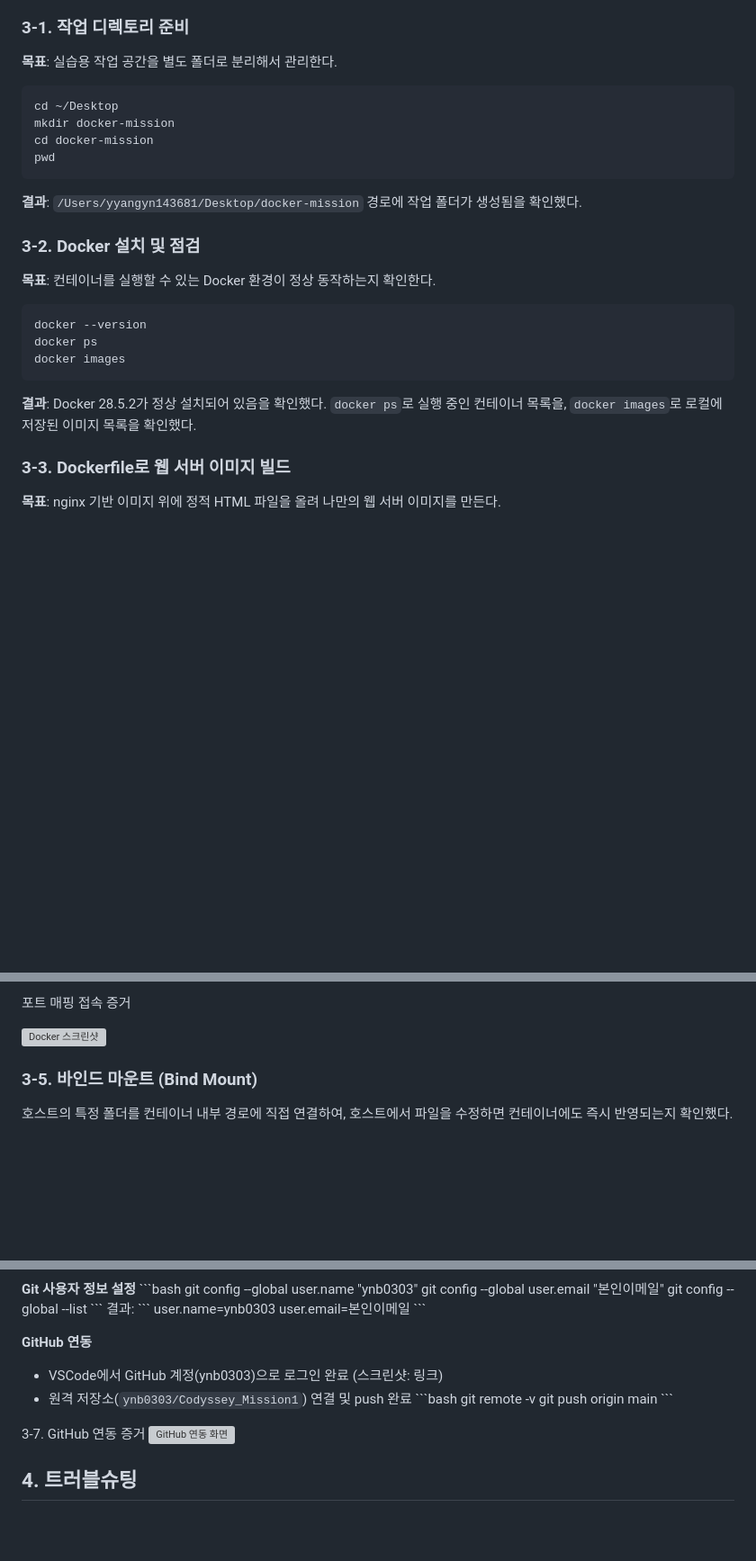
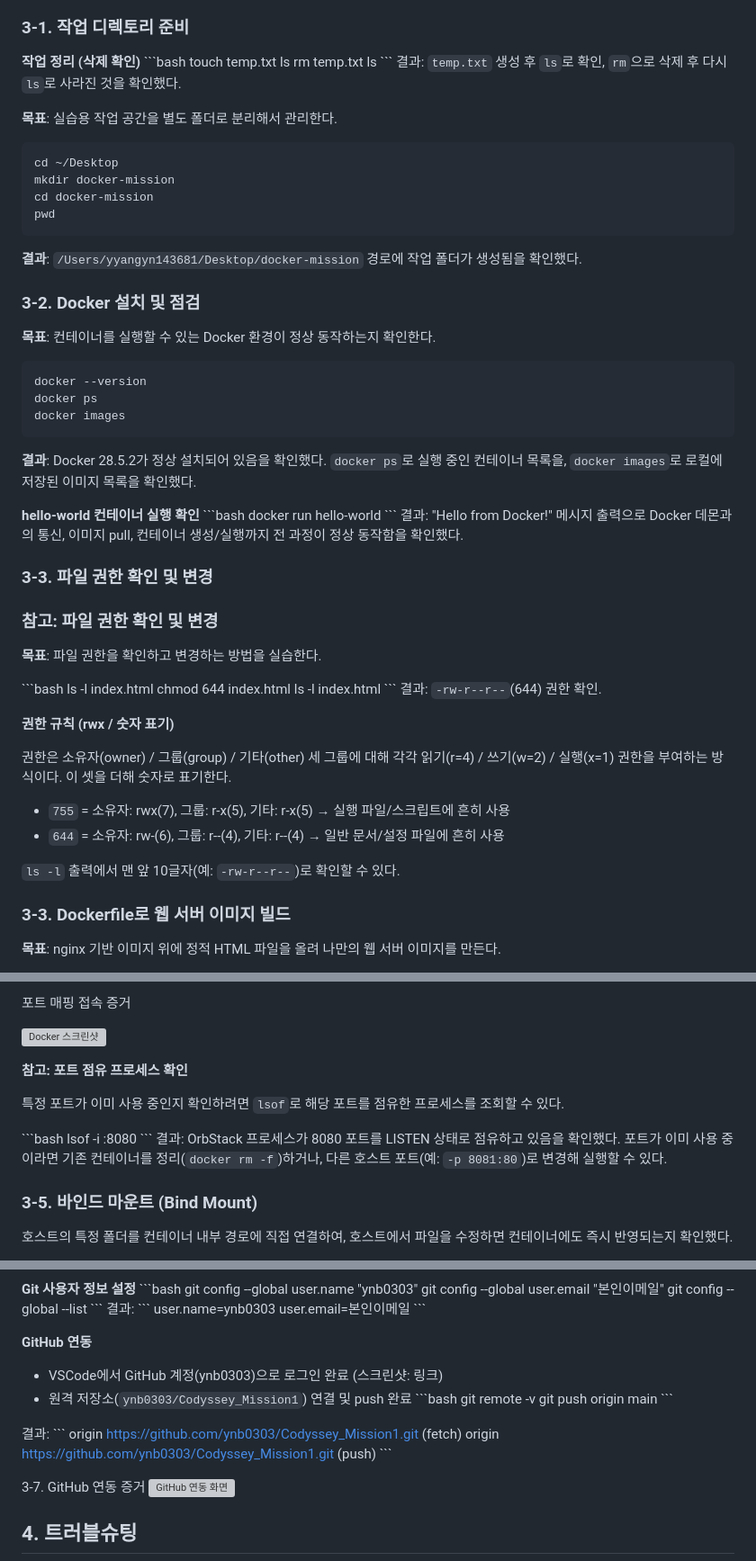
Before and after one commit to ynb0303/Codyssey_Mission1, a Markdown page: README.md, 3 parts joined by grey strips. Shown at 90% size. Rendered like a GitHub page; blank space fills up the shorter version; grey boxes are pictures that could not be loaded.

````diff
--- a/README.md
+++ b/README.md
@@ -33,6 +33,15 @@ docker-mission/
 
 ### 3-1. 작업 디렉토리 준비
 
+**작업 정리 (삭제 확인)**
+\`\`\`bash
+touch temp.txt
+ls
+rm temp.txt
+ls
+\`\`\`
+결과: `temp.txt` 생성 후 `ls`로 확인, `rm`으로 삭제 후 다시 `ls`로 사라진 것을 확인했다.
+
 **목표**: 실습용 작업 공간을 별도 폴더로 분리해서 관리한다.
 
 ```bash
@@ -43,6 +52,7 @@ pwd
 ```
 
 **결과**: `/Users/yyangyn143681/Desktop/docker-mission` 경로에 작업 폴더가 생성됨을 확인했다.
+
 ### 3-2. Docker 설치 및 점검
 
 **목표**: 컨테이너를 실행할 수 있는 Docker 환경이 정상 동작하는지 확인한다.
@@ -52,6 +62,37 @@ docker ps
 docker images
 ```
 **결과**: Docker 28.5.2가 정상 설치되어 있음을 확인했다. `docker ps`로 실행 중인 컨테이너 목록을, `docker images`로 로컬에 저장된 이미지 목록을 확인했다.
+
+**hello-world 컨테이너 실행 확인**
+\`\`\`bash
+docker run hello-world
+\`\`\`
+결과: "Hello from Docker!" 메시지 출력으로 Docker 데몬과의 통신, 이미지 pull, 컨테이너 생성/실행까지
+전 과정이 정상 동작함을 확인했다.
+
+### 3-3. 파일 권한 확인 및 변경
+
+### 참고: 파일 권한 확인 및 변경
+
+**목표**: 파일 권한을 확인하고 변경하는 방법을 실습한다.
+
+\`\`\`bash
+ls -l index.html
+chmod 644 index.html
+ls -l index.html
+\`\`\`
+결과: `-rw-r--r--`(644) 권한 확인.
+
+**권한 규칙 (rwx / 숫자 표기)**
+
+권한은 소유자(owner) / 그룹(group) / 기타(other) 세 그룹에 대해 각각
+읽기(r=4) / 쓰기(w=2) / 실행(x=1) 권한을 부여하는 방식이다. 이 셋을 더해 숫자로 표기한다.
+
+- `755` = 소유자: rwx(7), 그룹: r-x(5), 기타: r-x(5) → 실행 파일/스크립트에 흔히 사용
+- `644` = 소유자: rw-(6), 그룹: r--(4), 기타: r--(4) → 일반 문서/설정 파일에 흔히 사용
+
+`ls -l` 출력에서 맨 앞 10글자(예: `-rw-r--r--`)로 확인할 수 있다.
+
 ### 3-3. Dockerfile로 웹 서버 이미지 빌드
 
 **목표**: nginx 기반 이미지 위에 정적 HTML 파일을 올려 나만의 웹 서버 이미지를 만든다.
@@ -106,6 +147,17 @@ docker ps
 포트 매핑 접속 증거
 
 ![Docker 스크린샷](https://github.com/ynb0303/Codyssey_Mission2/blob/main/docs/screenshots/Docker.webp?raw=true)
+
+**참고: 포트 점유 프로세스 확인**
+
+특정 포트가 이미 사용 중인지 확인하려면 `lsof`로 해당 포트를 점유한 프로세스를 조회할 수 있다.
+
+\`\`\`bash
+lsof -i :8080
+\`\`\`
+결과: OrbStack 프로세스가 8080 포트를 LISTEN 상태로 점유하고 있음을 확인했다.
+포트가 이미 사용 중이라면 기존 컨테이너를 정리(`docker rm -f`)하거나,
+다른 호스트 포트(예: `-p 8081:80`)로 변경해 실행할 수 있다.
 
 ### 3-5. 바인드 마운트 (Bind Mount)
 
@@ -203,6 +255,12 @@ git remote -v
 git push origin main
 \`\`\`
 
+결과:
+\`\`\`
+origin  https://github.com/ynb0303/Codyssey_Mission1.git (fetch)
+origin  https://github.com/ynb0303/Codyssey_Mission1.git (push)
+\`\`\`
+
 3-7. GitHub 연동 증거
 ![GitHub 연동 화면](./screenshots/github-connect.webp)
 
````
